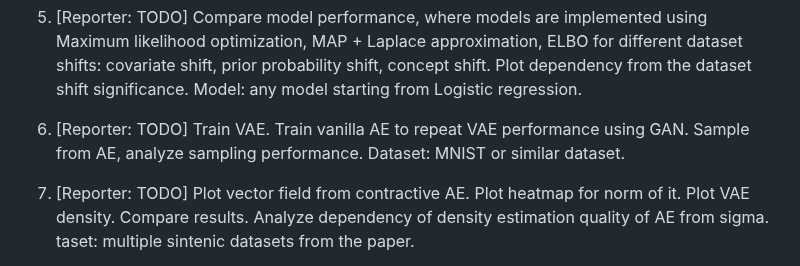
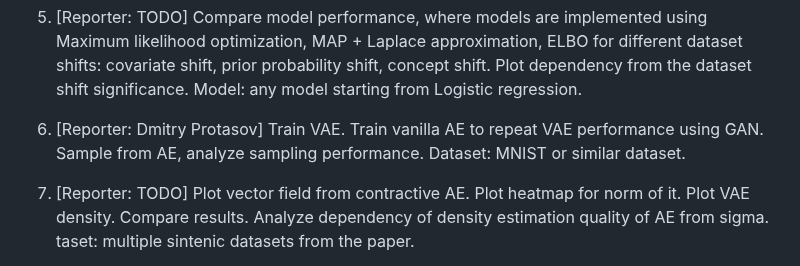
Before and after one commit to intsystems/BMM, a Markdown page: task2/readme.md, the part around the change. Rendered like a GitHub page.

```diff
--- a/task2/readme.md
+++ b/task2/readme.md
@@ -21,7 +21,7 @@ Save notebooks into task2/SurnameTask2.ipynb
 
 5. [Reporter: TODO] Compare model performance, where models are implemented using Maximum likelihood optimization, MAP + Laplace approximation, ELBO for different dataset shifts: covariate shift, prior probability shift, concept shift. Plot dependency from the dataset shift significance. Model: any model starting from Logistic regression.
 
-6. [Reporter: TODO] Train VAE. Train vanilla AE to repeat VAE performance using GAN. Sample from AE, analyze sampling performance. Dataset: MNIST or similar dataset.
+6. [Reporter: Dmitry Protasov] Train VAE. Train vanilla AE to repeat VAE performance using GAN. Sample from AE, analyze sampling performance. Dataset: MNIST or similar dataset.
 
 7. [Reporter: TODO] Plot vector field from contractive AE. Plot heatmap for norm of it. Plot VAE density. Compare results. Analyze dependency of density estimation quality of AE from sigma. taset: multiple sintenic datasets from the paper.
 * [Paper](https://www.jmlr.org/papers/volume15/alain14a/alain14a.pdf)
```
